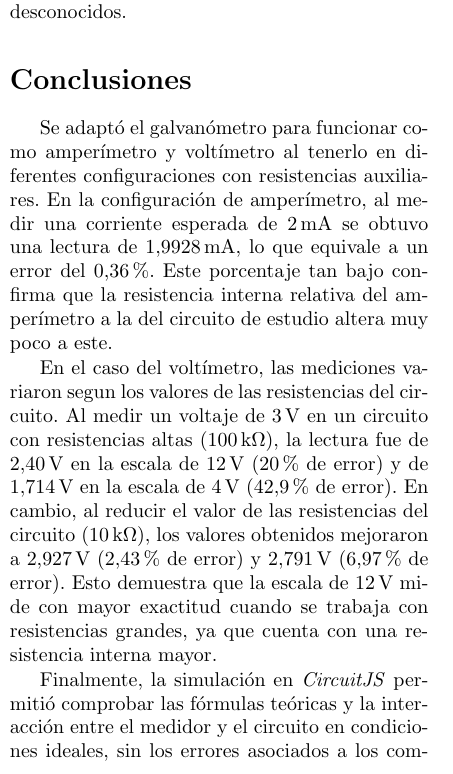
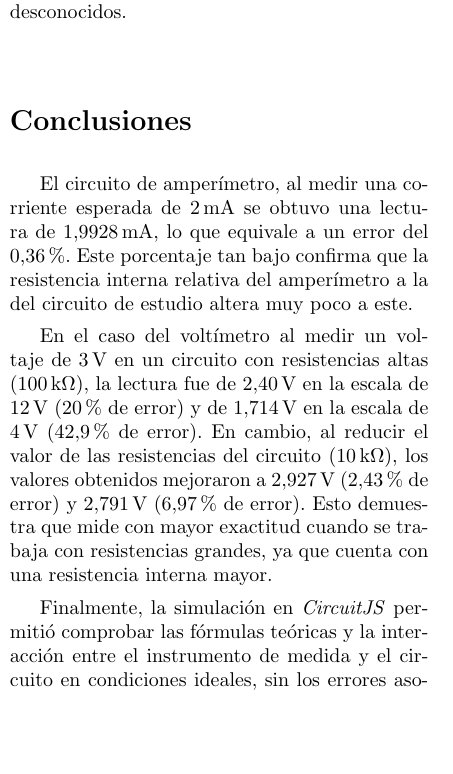
Before and after one commit to Medina1010/EL_Informe_01, a LaTeX paper (main.tex, which reads src/conclusion.tex): part of one column of page 4 of 5, cut so that both start at the same text, the shorter picture padded with empty space. Compiled offline with pdfLaTeX.

Commit message:
teamojuand

```diff
--- a/src/conclusion.tex
+++ b/src/conclusion.tex
@@ -1,5 +1,5 @@
-Se adaptó el galvanómetro para funcionar como amperímetro y voltímetro al tenerlo en diferentes configuraciones con resistencias auxiliares. En la configuración de amperímetro, al medir una corriente esperada de $2\,\text{mA}$ se obtuvo una lectura de $1.9928\,\text{mA}$, lo que equivale a un error del $0.36\%$. Este porcentaje tan bajo confirma que la resistencia interna relativa del amperímetro a la del circuito de estudio altera muy poco a este.
+El circuito de amperímetro, al medir una corriente esperada de $2\,\text{mA}$ se obtuvo una lectura de $1.9928\,\text{mA}$, lo que equivale a un error del $0.36\%$. Este porcentaje tan bajo confirma que la resistencia interna relativa del amperímetro a la del circuito de estudio altera muy poco a este.
 
-En el caso del voltímetro, las mediciones variaron segun los valores de las resistencias del circuito. Al medir un voltaje de $3\,\text{V}$ en un circuito con resistencias altas ($100\,\text{k}\Omega$), la lectura fue de $2.40\,\text{V}$ en la escala de $12\,\text{V}$ ($20\%$ de error) y de $1.714\,\text{V}$ en la escala de $4\,\text{V}$ ($42.9\%$ de error). En cambio, al reducir el valor de las resistencias del circuito ($10\,\text{k}\Omega$), los valores obtenidos mejoraron a $2.927\,\text{V}$ ($2.43\%$ de error) y $2.791\,\text{V}$ ($6.97\%$ de error). Esto demuestra que la escala de $12\,\text{V}$ mide con mayor exactitud cuando se trabaja con resistencias grandes, ya que cuenta con una resistencia interna mayor.
+En el caso del voltímetro al medir un voltaje de $3\,\text{V}$ en un circuito con resistencias altas ($100\,\text{k}\Omega$), la lectura fue de $2.40\,\text{V}$ en la escala de $12\,\text{V}$ ($20\%$ de error) y de $1.714\,\text{V}$ en la escala de $4\,\text{V}$ ($42.9\%$ de error). En cambio, al reducir el valor de las resistencias del circuito ($10\,\text{k}\Omega$), los valores obtenidos mejoraron a $2.927\,\text{V}$ ($2.43\%$ de error) y $2.791\,\text{V}$ ($6.97\%$ de error). Esto demuestra que mide con mayor exactitud cuando se trabaja con resistencias grandes, ya que cuenta con una resistencia interna mayor.
 
-Finalmente, la simulación en \textit{CircuitJS} permitió comprobar las fórmulas teóricas y la interacción entre el medidor y el circuito en condiciones ideales, sin los errores asociados a los componentes o las equivocaciones al tomar lecturas en un equipo físico de laboratorio.
+Finalmente, la simulación en \textit{CircuitJS} permitió comprobar las fórmulas teóricas y la interacción entre el instrumento de medida y el circuito en condiciones ideales, sin los errores asociados a los componentes o las equivocaciones al tomar lecturas en un equipo físico de laboratorio.
```
